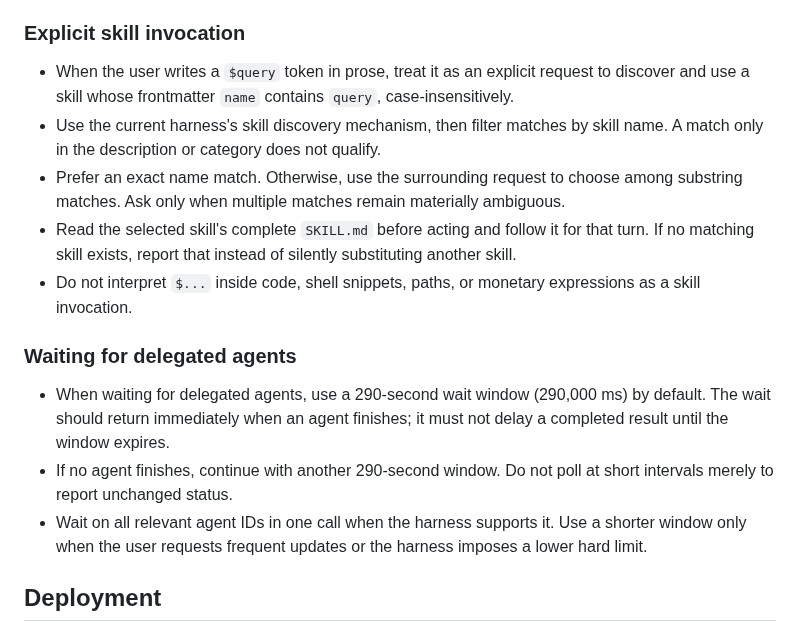
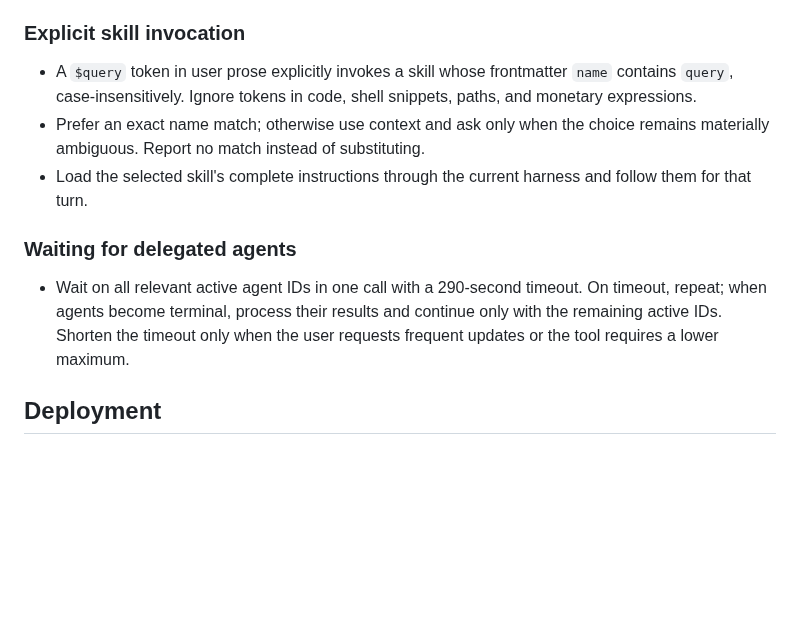
Before and after one commit to tta-lab/kosmos, a Markdown page: AGENTS.user.md, the part around the change. GitHub-like rendering; blank space fills up the shorter version.

Commit message:
refactor(agents): concise portable guidance

```diff
--- a/AGENTS.user.md
+++ b/AGENTS.user.md
@@ -44,30 +44,20 @@ ordinary word. List projects only when discovery is needed.
 
 ### Explicit skill invocation
 
-- When the user writes a `$query` token in prose, treat it as an explicit
-  request to discover and use a skill whose frontmatter `name` contains
-  `query`, case-insensitively.
-- Use the current harness's skill discovery mechanism, then filter matches by
-  skill name. A match only in the description or category does not qualify.
-- Prefer an exact name match. Otherwise, use the surrounding request to choose
-  among substring matches. Ask only when multiple matches remain materially
-  ambiguous.
-- Read the selected skill's complete `SKILL.md` before acting and follow it for
-  that turn. If no matching skill exists, report that instead of silently
-  substituting another skill.
-- Do not interpret `$...` inside code, shell snippets, paths, or monetary
-  expressions as a skill invocation.
+- A `$query` token in user prose explicitly invokes a skill whose frontmatter
+  `name` contains `query`, case-insensitively. Ignore tokens in code, shell
+  snippets, paths, and monetary expressions.
+- Prefer an exact name match; otherwise use context and ask only when the choice
+  remains materially ambiguous. Report no match instead of substituting.
+- Load the selected skill's complete instructions through the current harness
+  and follow them for that turn.
 
 ### Waiting for delegated agents
 
-- When waiting for delegated agents, use a 290-second wait window (290,000 ms)
-  by default. The wait should return immediately when an agent finishes; it
-  must not delay a completed result until the window expires.
-- If no agent finishes, continue with another 290-second window. Do not poll at
-  short intervals merely to report unchanged status.
-- Wait on all relevant agent IDs in one call when the harness supports it. Use
-  a shorter window only when the user requests frequent updates or the harness
-  imposes a lower hard limit.
+- Wait on all relevant active agent IDs in one call with a 290-second timeout.
+  On timeout, repeat; when agents become terminal, process their results and
+  continue only with the remaining active IDs. Shorten the timeout only when
+  the user requests frequent updates or the tool requires a lower maximum.
 
 ## Deployment
 
```
